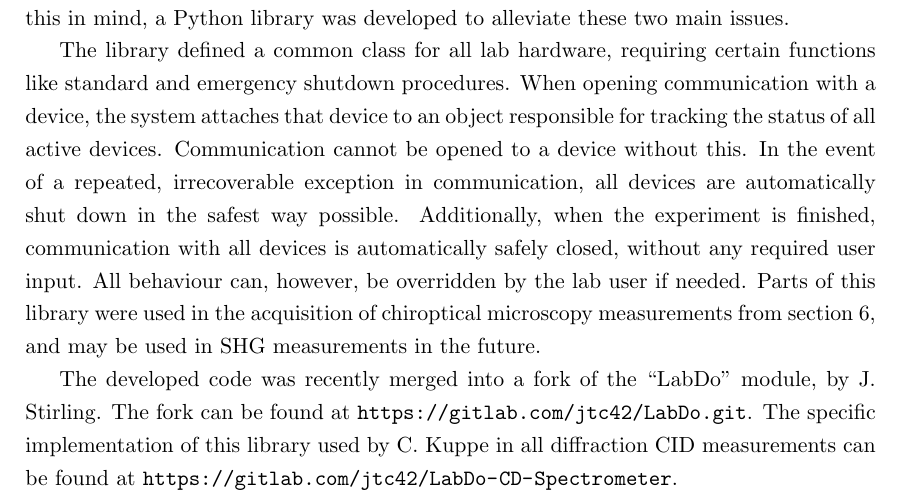
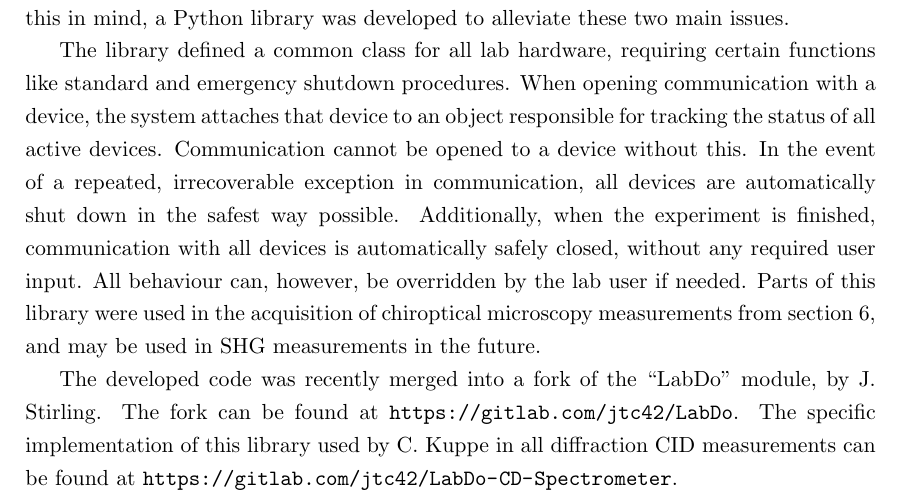
Before and after one commit to jtc42/ThesisUoB, a LaTeX thesis (main.tex, which reads sections/appendix/Code.tex): part of page 90 of 91, cut so that both start at the same text. Compiled offline with pdfLaTeX.

Commit message:
Fixed LabDo URL

```diff
--- a/sections/appendix/Code.tex
+++ b/sections/appendix/Code.tex
@@ -6,7 +6,7 @@ Diffraction CID experiments undertaken by C. Kuppe (reference~\cite{Kuppe2018})
 The library defined a common class for all lab hardware, requiring certain functions like standard and emergency shutdown procedures. When opening communication with a device, the system attaches that device to an object responsible for tracking the status of all active devices. Communication cannot be opened to a device without this. In the event of a repeated, irrecoverable exception in communication, all devices are automatically shut down in the safest way possible. Additionally, when the experiment is finished, communication with all devices is automatically safely closed, without any required user input. All behaviour can, however, be overridden by the lab user if needed.
 Parts of this library were used in the acquisition of chiroptical microscopy measurements from section~\ref{sec:results:OAinPlanarNanohelices}, and may be used in SHG measurements in the future.
 
-The developed code was recently merged into a fork of the ``LabDo'' module, by J. Stirling. The fork can be found at \url{https://gitlab.com/jtc42/LabDo.git}.
+The developed code was recently merged into a fork of the ``LabDo'' module, by J. Stirling. The fork can be found at \url{https://gitlab.com/jtc42/LabDo}.
 The specific implementation of this library used by C. Kuppe in all diffraction CID measurements can be found at \url{https://gitlab.com/jtc42/LabDo-CD-Spectrometer}.
 
 \section{Automated Data Analysis}\label{sec:appendix:pyshg}
```
